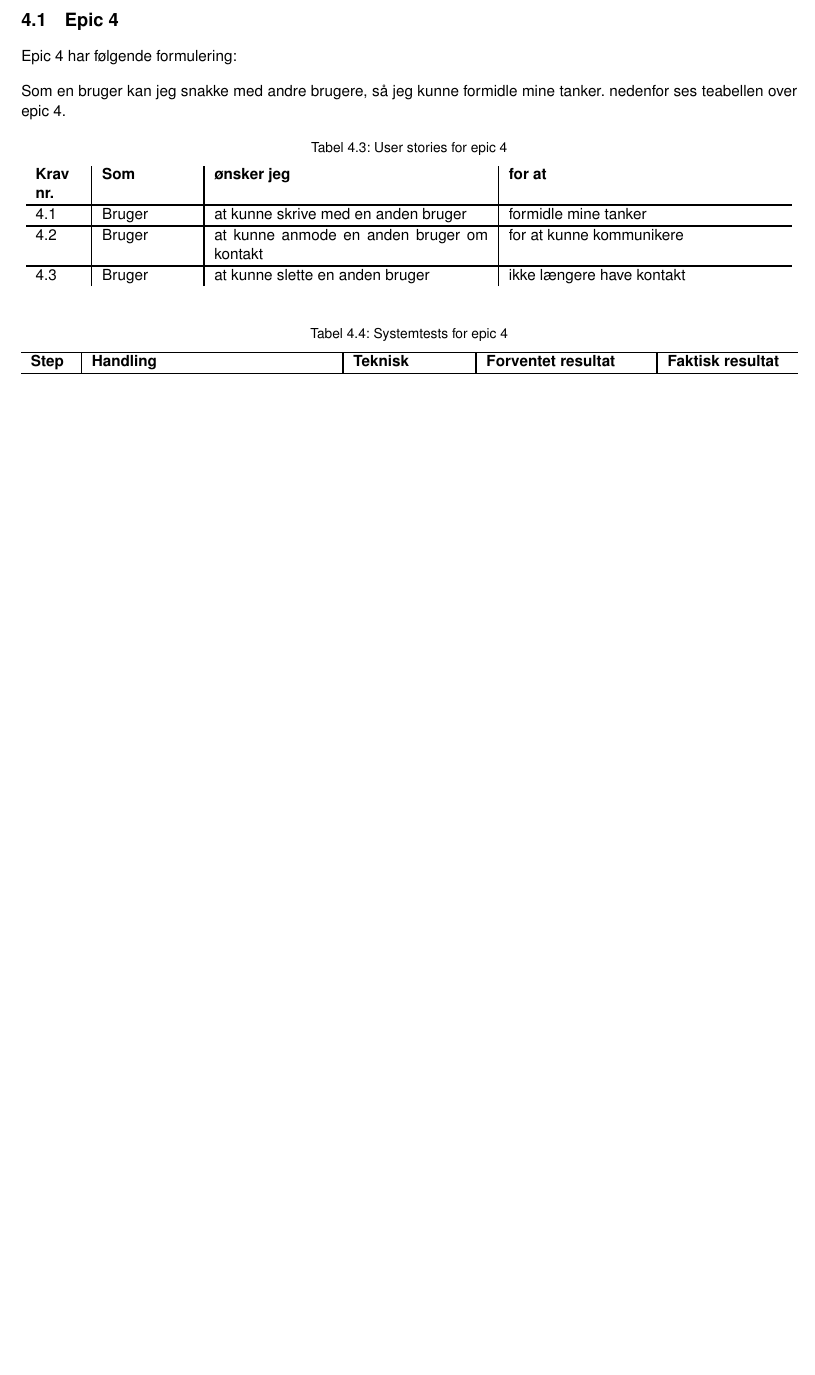
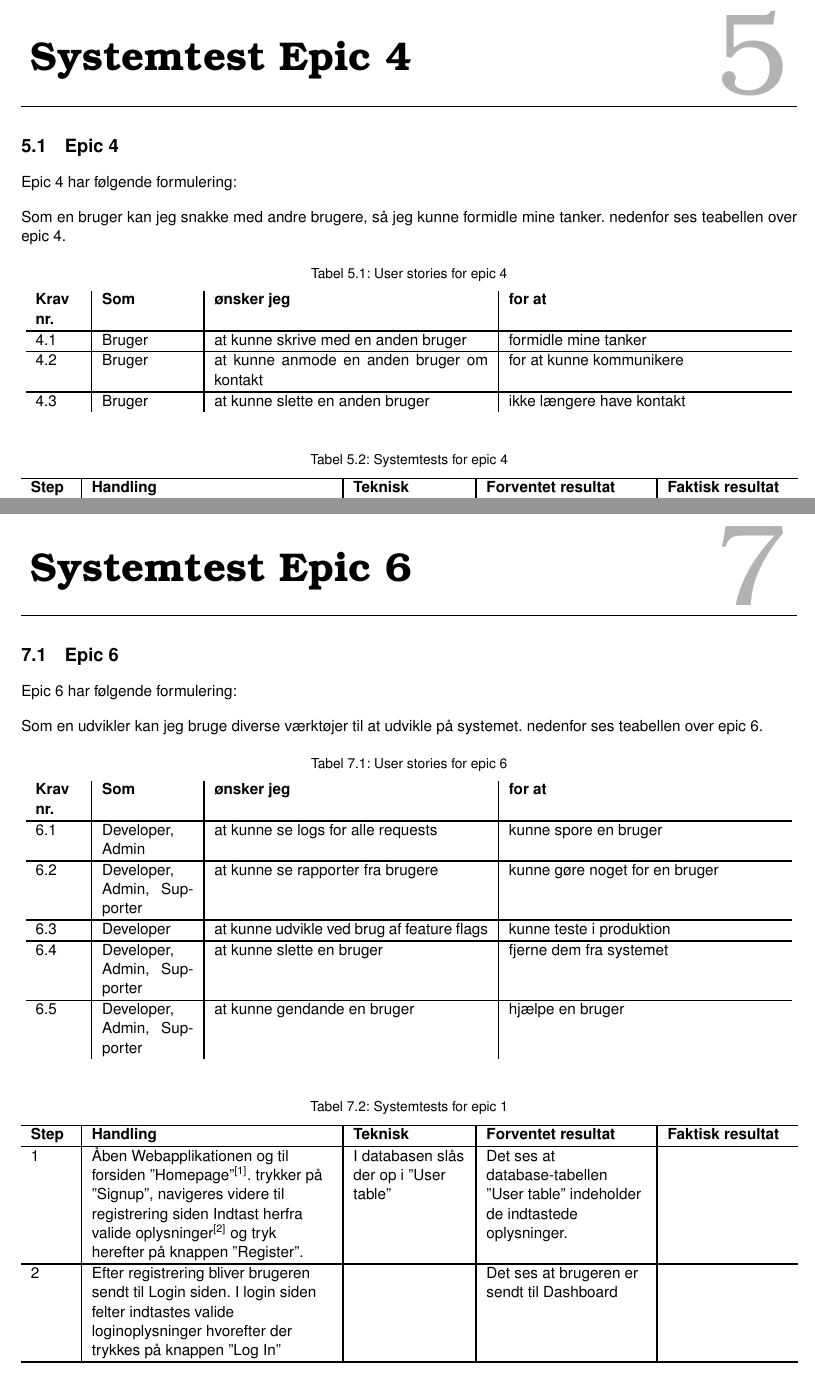
Before and after one commit to converge-app/systemtests, a LaTeX book (system-tests.tex, which reads Sektioner/epics/epic-4.tex, Sektioner/epics/epic-6.tex, Sektioner/systemtests.tex): part of page 8 of 11 before the commit and two parts of pages 8 and 10 of 12 after it, the two joined at a grey line, cut at the place of the change, the shorter picture padded with empty space. Compiled offline with pdfLaTeX.

Commit message:
added changes

```diff
--- a/Sektioner/epics/epic-4.tex
+++ b/Sektioner/epics/epic-4.tex
@@ -1,3 +1,4 @@
+\chapter{Systemtest Epic 4}
 \section{Epic 4}
 Epic 4 har følgende formulering:
 
--- a/Sektioner/epics/epic-6.tex
+++ b/Sektioner/epics/epic-6.tex
@@ -1,3 +1,4 @@
+\chapter{Systemtest Epic 6}
 \section{Epic 6}
 Epic 6 har følgende formulering:
 
--- a/Sektioner/systemtests.tex
+++ b/Sektioner/systemtests.tex
@@ -5,3 +5,4 @@
 \import{Sektioner/epics/}{epic-3}\newpage
 \import{Sektioner/epics/}{epic-4}\newpage
 \import{Sektioner/epics/}{epic-5}\newpage
+\import{Sektioner/epics/}{epic-6}\newpage
```
Also changed, not shown: Sektioner/epics/epic-1.tex (+1 -0 lines), Sektioner/epics/epic-2.tex (+1 -0 lines), Sektioner/epics/epic-3.tex (+1 -0 lines), Sektioner/epics/epic-5.tex (+1 -0 lines).
